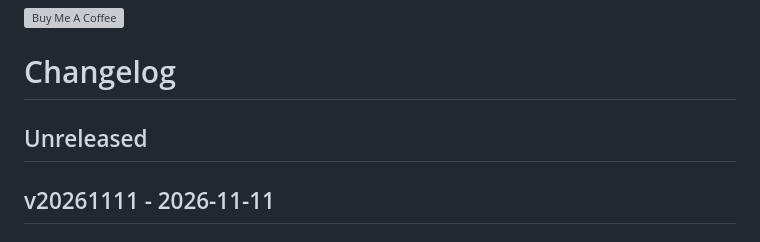
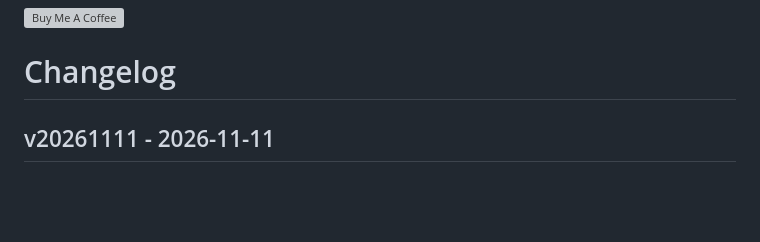
Before and after one commit to finitelabs/control4-esphome, a Markdown page: README.md, the part around the change. Rendered like a GitHub page; blank space fills up the shorter version; grey boxes are pictures that could not be loaded.

Commit message:
Leave no empty Unreleased heading at the release

```diff
--- a/README.md
+++ b/README.md
@@ -1108,8 +1108,6 @@ Template for a new release entry (copy below the heading, fill in, uncomment):
 ### Removed
 - Removed
 -->
-
-## Unreleased
 
 ## v20261111 - 2026-11-11
 
```
Also changed, not shown: CHANGELOG.md (+0 -2 lines).
